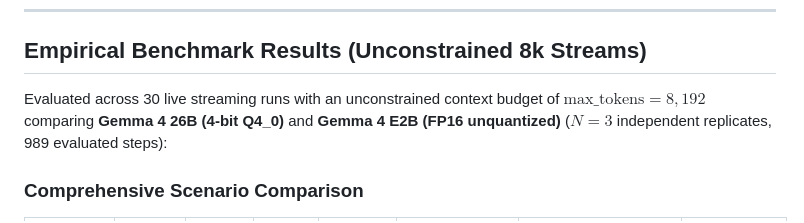
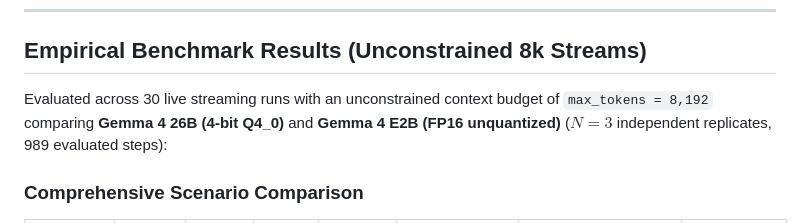
Before and after one commit to Oshiruko3/decoupled-topological-coprocessing, a Markdown page: README.md, the part around one of its changes. Drawn GitHub-style.

Commit message:
fix(docs): resolve GitHub KaTeX math error on max_tokens and update DTS badge link

```diff
--- a/README.md
+++ b/README.md
@@ -74,7 +74,7 @@ DTC v3.0 introduces the **Kinematic Intermediate Fork Paradigm**, which extracts
 
 ## Empirical Benchmark Results (Unconstrained 8k Streams)
 
-Evaluated across 30 live streaming runs with an unconstrained context budget of $\text{max\_tokens} = 8,192$ comparing **Gemma 4 26B (4-bit Q4_0)** and **Gemma 4 E2B (FP16 unquantized)** ($N=3$ independent replicates, 989 evaluated steps):
+Evaluated across 30 live streaming runs with an unconstrained context budget of `max_tokens = 8,192` comparing **Gemma 4 26B (4-bit Q4_0)** and **Gemma 4 E2B (FP16 unquantized)** ($N=3$ independent replicates, 989 evaluated steps):
 
 ### Comprehensive Scenario Comparison
 
```
Also changed, not shown: other parts of README.md (+1 -1 lines), README_ja.md (+1 -1 lines).
